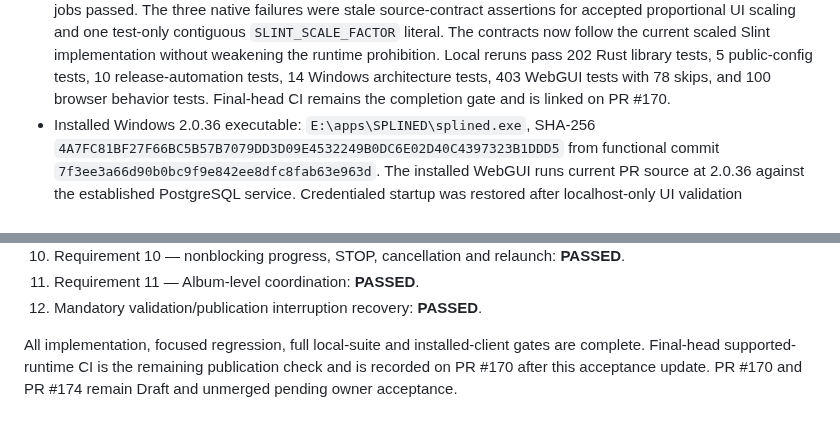
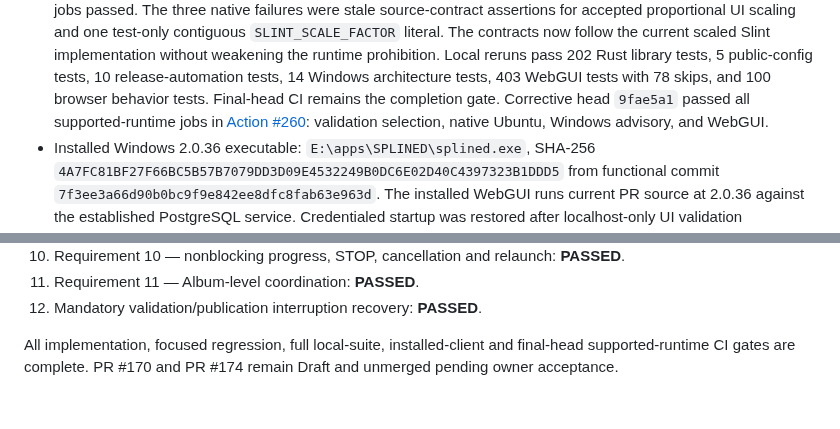
Before and after one commit to scottia/S-P-L-I-N-E-D, a Markdown page: docs/catalog-index-coordinator-acceptance.md, 2 parts joined by grey strips. Rendered like a GitHub page.

Commit message:
docs: record PR 170 final acceptance

```diff
--- a/docs/catalog-index-coordinator-acceptance.md
+++ b/docs/catalog-index-coordinator-acceptance.md
@@ -1103,7 +1103,9 @@ recorded with the Windows UI scale and biography follow-up below.
   prohibition. Local reruns pass 202 Rust library tests, 5 public-config tests,
   10 release-automation tests, 14 Windows architecture tests, 403 WebGUI tests
   with 78 skips, and 100 browser behavior tests. Final-head CI remains the
-  completion gate and is linked on PR #170.
+  completion gate. Corrective head `9fae5a1` passed all supported-runtime jobs
+  in [Action #260](https://github.com/scottia/S-P-L-I-N-E-D/actions/runs/43357100481):
+  validation selection, native Ubuntu, Windows advisory, and WebGUI.
 - Installed Windows 2.0.36 executable:
   `E:\apps\SPLINED\splined.exe`, SHA-256
   `4A7FC81BF27F66BC5B57B7079DD3D09E4532249B0DC6E02D40C4397323B1DDD5`
@@ -1151,7 +1153,6 @@ recorded with the Windows UI scale and biography follow-up below.
 11. Requirement 11 — Album-level coordination: **PASSED**.
 12. Mandatory validation/publication interruption recovery: **PASSED**.
 
-All implementation, focused regression, full local-suite and installed-client
-gates are complete. Final-head supported-runtime CI is the remaining publication
-check and is recorded on PR #170 after this acceptance update. PR #170 and PR
-#174 remain Draft and unmerged pending owner acceptance.
+All implementation, focused regression, full local-suite, installed-client and
+final-head supported-runtime CI gates are complete. PR #170 and PR #174 remain
+Draft and unmerged pending owner acceptance.
```
